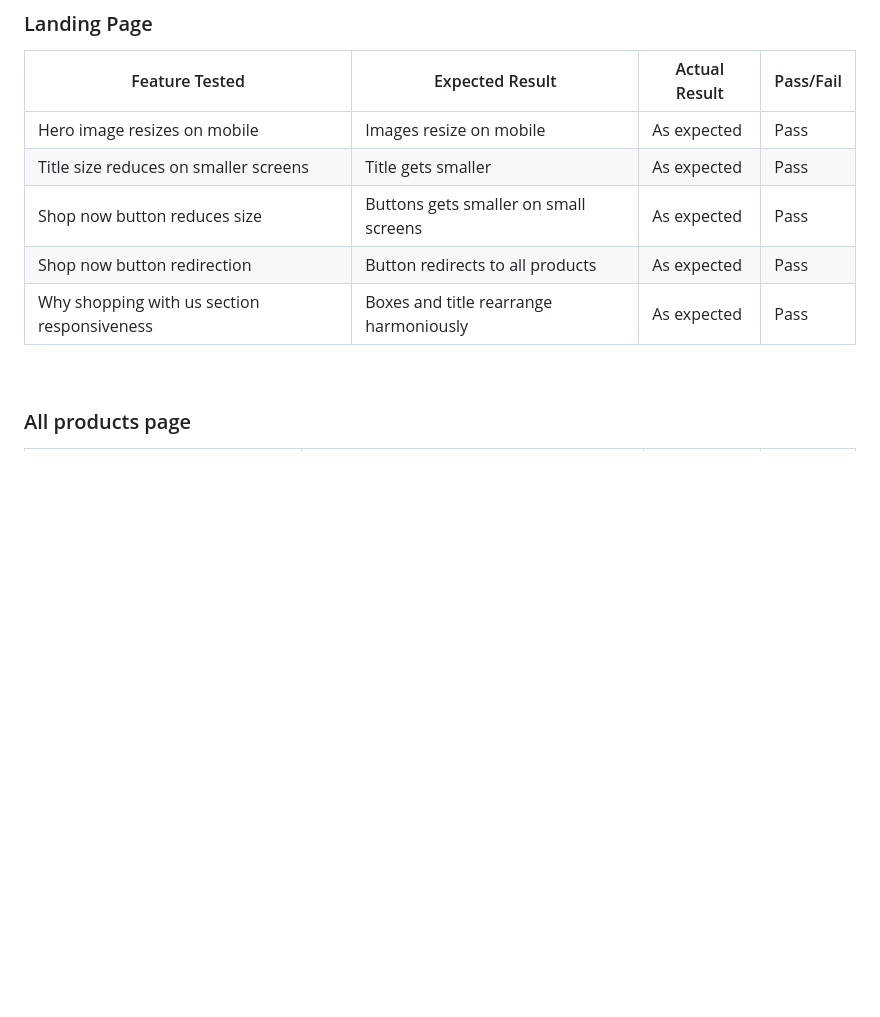
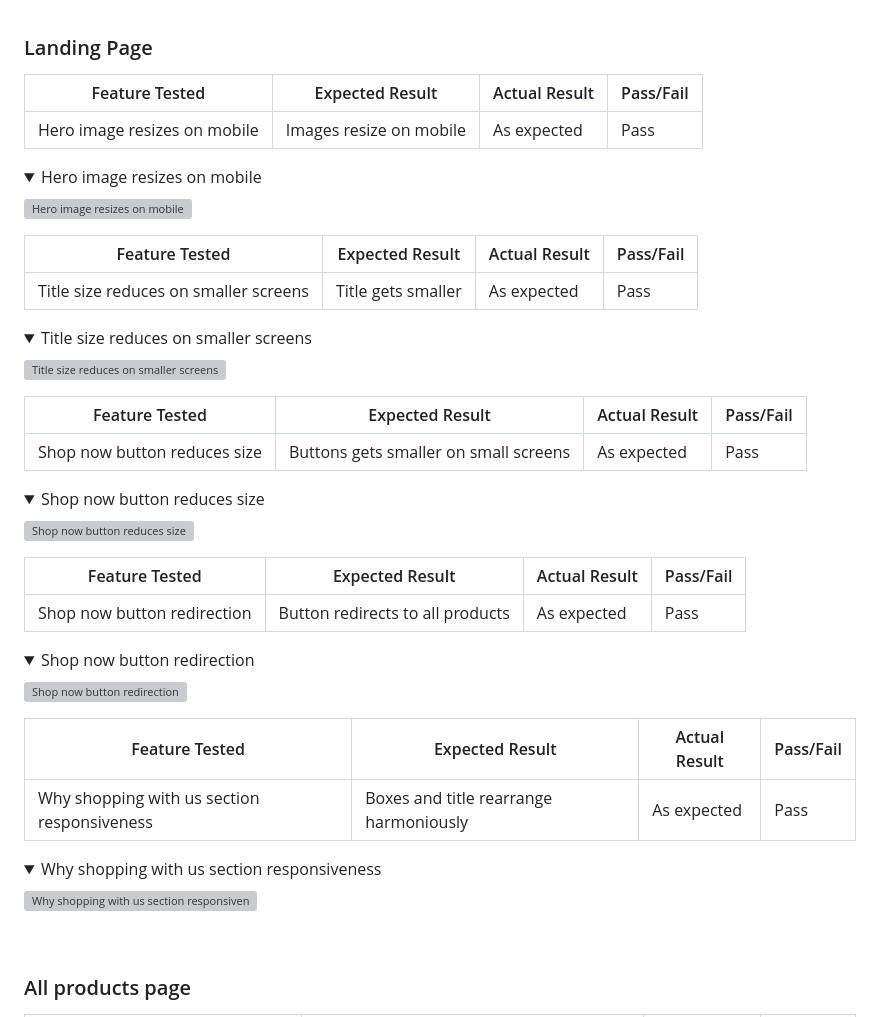
Before and after one commit to LudovicLeGuen/le_patissier, a Markdown page: TESTING.md, the part around the change printed below. Rendered like a GitHub page; folded sections open; blank space fills up the shorter version; grey boxes are pictures that could not be loaded.

```diff
--- a/TESTING.md
+++ b/TESTING.md
@@ -156,10 +226,52 @@ Contact button | Button redirects to contact us form | As expected | Pass
 Feature Tested | Expected Result | Actual Result | Pass/Fail
 ---------------|-----------------|---------------|----------
 Hero image resizes on mobile | Images resize on mobile | As expected | Pass
+
+<details>
+<summary>Hero image resizes on mobile</summary>
+
+![Hero image resizes on mobile](documentation/testings/images/landing_page/hero-image-resizes-on-mobile.JPG)
+</details>
+
+Feature Tested | Expected Result | Actual Result | Pass/Fail
+---------------|-----------------|---------------|----------
 Title size reduces on smaller screens | Title gets smaller | As expected | Pass
+
+<details>
+<summary>Title size reduces on smaller screens</summary>
+
+![Title size reduces on smaller screens](documentation/testings/images/landing_page/title-size-reduces-on-smaller-screens.JPG)
+</details>
+
+Feature Tested | Expected Result | Actual Result | Pass/Fail
+---------------|-----------------|---------------|----------
 Shop now button reduces size | Buttons gets smaller on small screens | As expected | Pass
+
+<details>
+<summary>Shop now button reduces size</summary>
+
+![Shop now button reduces size](documentation/testings/images/landing_page/shop-now-button-reduces-size.JPG)
+</details>
+
+Feature Tested | Expected Result | Actual Result | Pass/Fail
+---------------|-----------------|---------------|----------
 Shop now button redirection | Button redirects to all products | As expected | Pass
+
+<details>
+<summary>Shop now button redirection</summary>
+
+![Shop now button redirection](documentation/testings/images/landing_page/shop-now-button-redirection.JPG)
+</details>
+
+Feature Tested | Expected Result | Actual Result | Pass/Fail
+---------------|-----------------|---------------|----------
 Why shopping with us section responsiveness | Boxes and title rearrange harmoniously | As expected | Pass
+
+<details>
+<summary>Why shopping with us section responsiveness</summary>
+
+![Why shopping with us section responsiveness](documentation/testings/images/landing_page/why-shopping-with-us-section-responsiveness.JPG)
+</details>
 
 <br>
 
```
Also changed, not shown: other parts of TESTING.md (+73 -3 lines).
